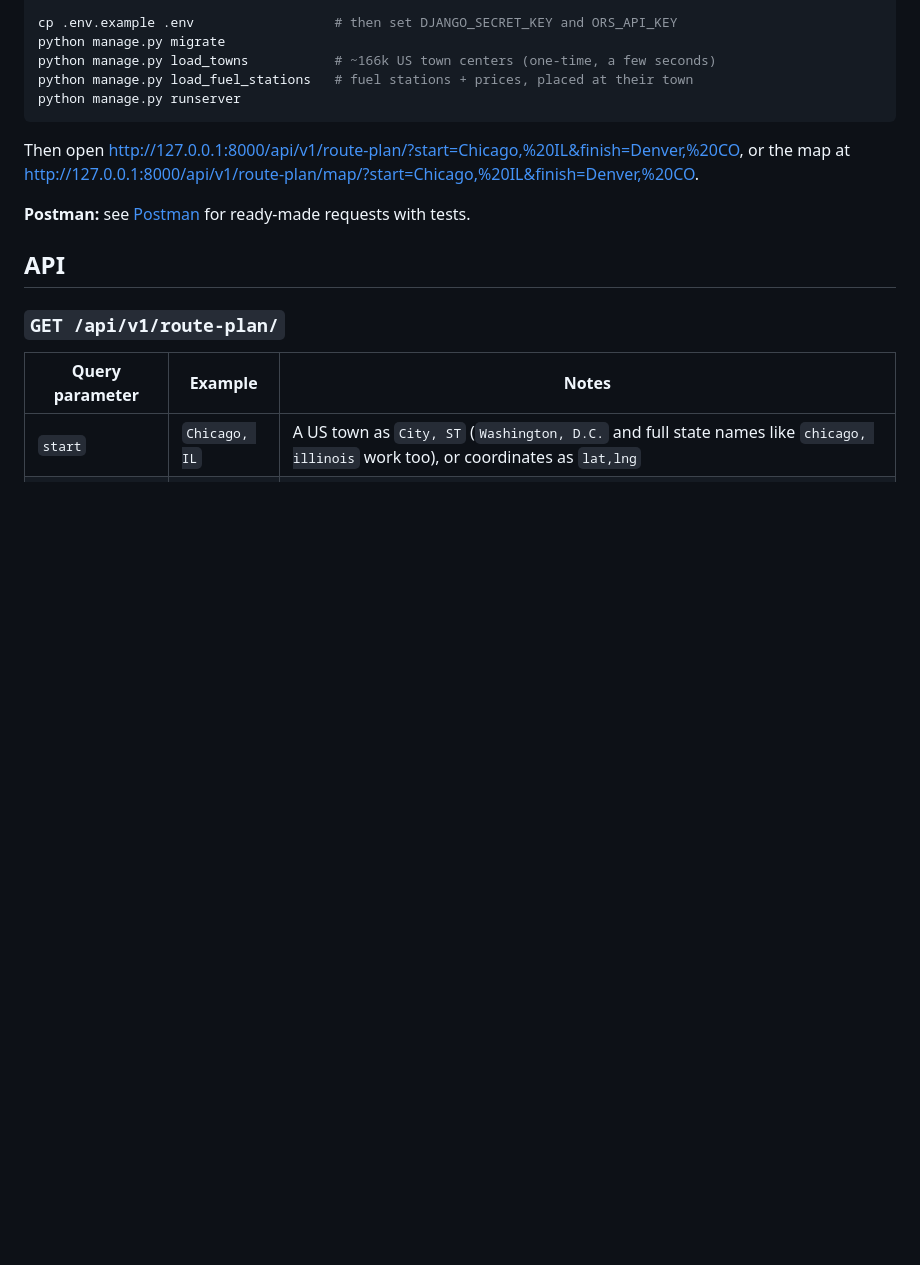
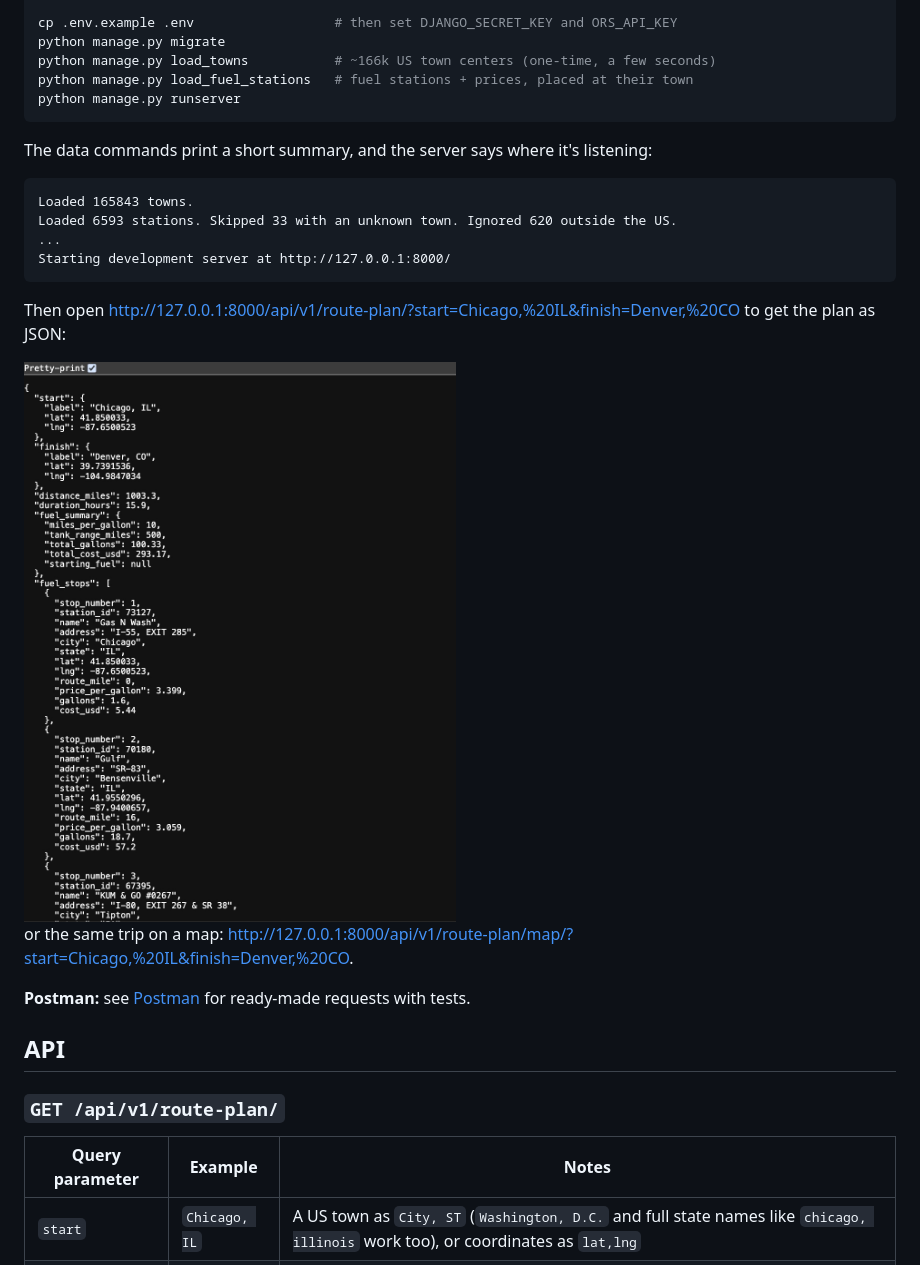
Before and after one commit to xee-007/fuel-route-optimizer, a Markdown page: README.md, the part around one of its changes. GitHub-like rendering; pictures changed too: docs/api-response-chicago-to-denver.jpg (added); blank space fills up the shorter version.

Commit message:
docs: add screenshots and expected setup output to the README
- Quick start shows what the data commands and the server print, so a
  first-time reader can tell setup worked
- Screenshots of the JSON response (Chicago -> Denver) and of the map
  page for Houston -> Dallas next to the first-station rule

````diff
--- a/README.md
+++ b/README.md
@@ -44,7 +44,20 @@ python manage.py load_fuel_stations   # fuel stations + prices, placed at their
 python manage.py runserver
 ```
 
-Then open <http://127.0.0.1:8000/api/v1/route-plan/?start=Chicago,%20IL&finish=Denver,%20CO>, or the map at <http://127.0.0.1:8000/api/v1/route-plan/map/?start=Chicago,%20IL&finish=Denver,%20CO>.
+The data commands print a short summary, and the server says where it's listening:
+
+```
+Loaded 165843 towns.
+Loaded 6593 stations. Skipped 33 with an unknown town. Ignored 620 outside the US.
+...
+Starting development server at http://127.0.0.1:8000/
+```
+
+Then open <http://127.0.0.1:8000/api/v1/route-plan/?start=Chicago,%20IL&finish=Denver,%20CO> to get the plan as JSON:
+
+<img src="docs/api-response-chicago-to-denver.jpg" alt="The JSON response for Chicago to Denver in a browser" width="480">
+
+or the same trip on a map: <http://127.0.0.1:8000/api/v1/route-plan/map/?start=Chicago,%20IL&finish=Denver,%20CO>.
 
 **Postman:** see [Postman](#postman) for ready-made requests with tests.
 
````
Also changed, not shown: other parts of README.md (+2 -0 lines), docs/map-houston-to-dallas.jpg (added).
